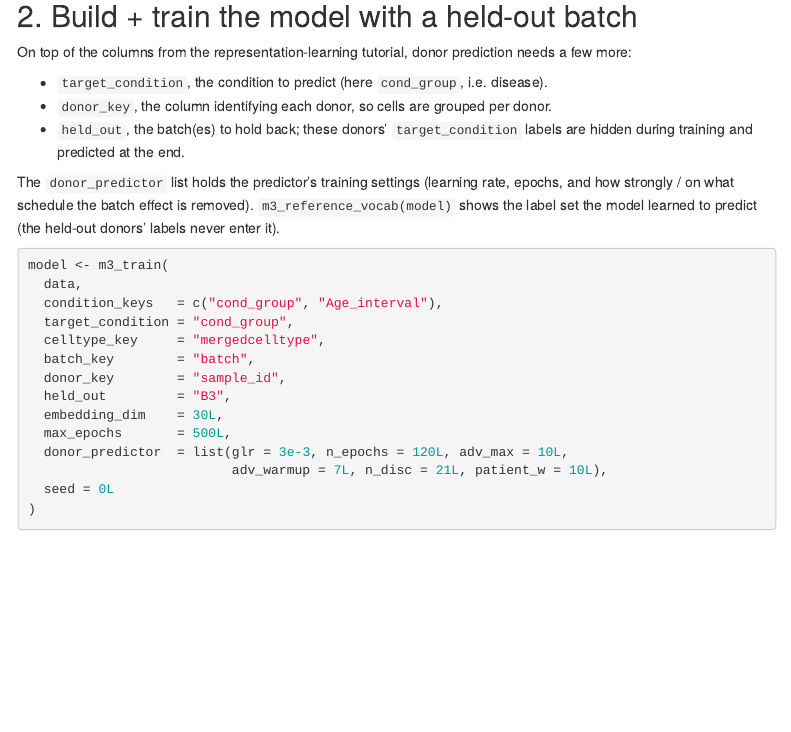
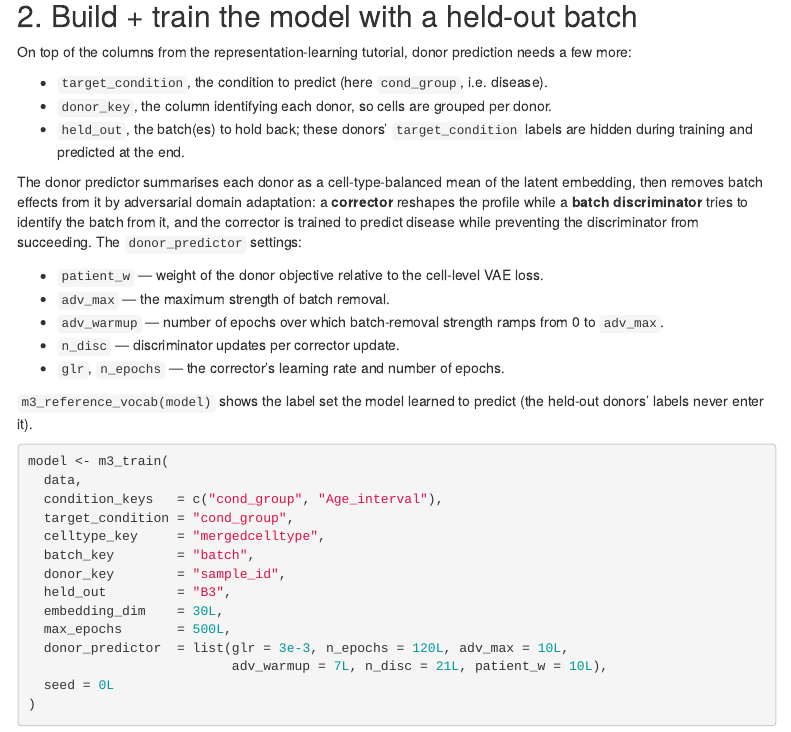
Before and after one commit to PYangLab/M3, an R Markdown document (m3-r/inst/tutorials/02_patient_prediction.Rmd): the page in a window 1100 px wide, from 3510 px down. Rendered offline with R 4.5, knitr and Pandoc, with nearby package versions; some code elsewhere in the file could not run offline; menus at the side of the page are left out.

Commit message:
docs: clearer donor_predictor hyperparameter explanation (py + R 02)

```diff
--- a/m3-r/inst/tutorials/02_patient_prediction.Rmd
+++ b/m3-r/inst/tutorials/02_patient_prediction.Rmd
@@ -43,8 +43,19 @@ needs a few more:
 - `held_out`, the batch(es) to hold back; these donors' `target_condition` labels
   are hidden during training and predicted at the end.
 
-The `donor_predictor` list holds the predictor's training settings (learning rate,
-epochs, and how strongly / on what schedule the batch effect is removed).
+The donor predictor summarises each donor as a cell-type-balanced mean of the
+latent embedding, then removes batch effects from it by adversarial domain
+adaptation: a **corrector** reshapes the profile while a **batch discriminator**
+tries to identify the batch from it, and the corrector is trained to predict
+disease while preventing the discriminator from succeeding. The `donor_predictor`
+settings:
+
+- `patient_w` — weight of the donor objective relative to the cell-level VAE loss.
+- `adv_max` — the maximum strength of batch removal.
+- `adv_warmup` — number of epochs over which batch-removal strength ramps from 0 to `adv_max`.
+- `n_disc` — discriminator updates per corrector update.
+- `glr`, `n_epochs` — the corrector's learning rate and number of epochs.
+
 `m3_reference_vocab(model)` shows the label set the model learned to predict (the
 held-out donors' labels never enter it).
 
```
Also changed, not shown: m3-r/inst/tutorials/demo/02_patient_prediction.Rmd (+13 -2 lines), website/docs/notebooks/r_02_patient_prediction.md, 3 other files.
